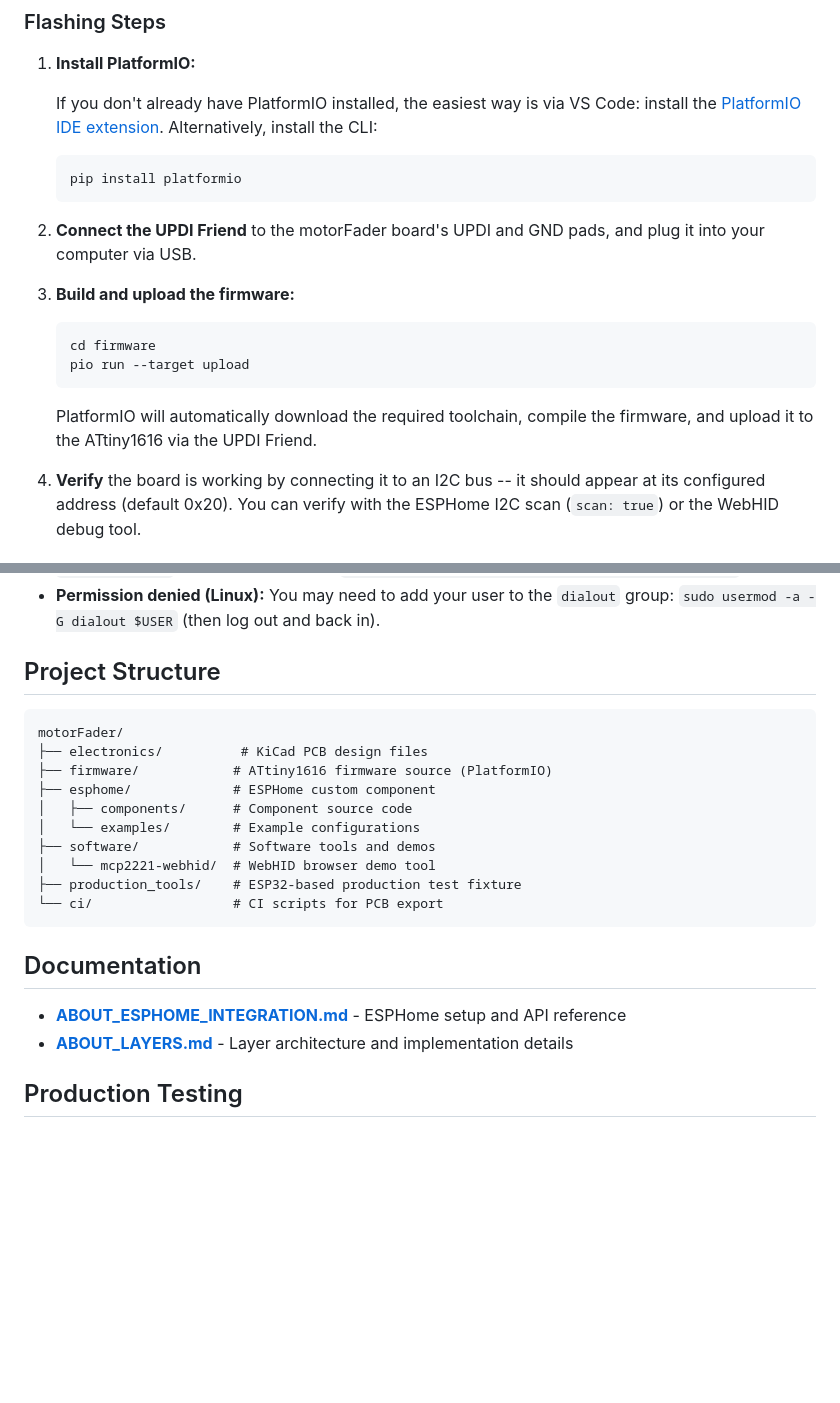
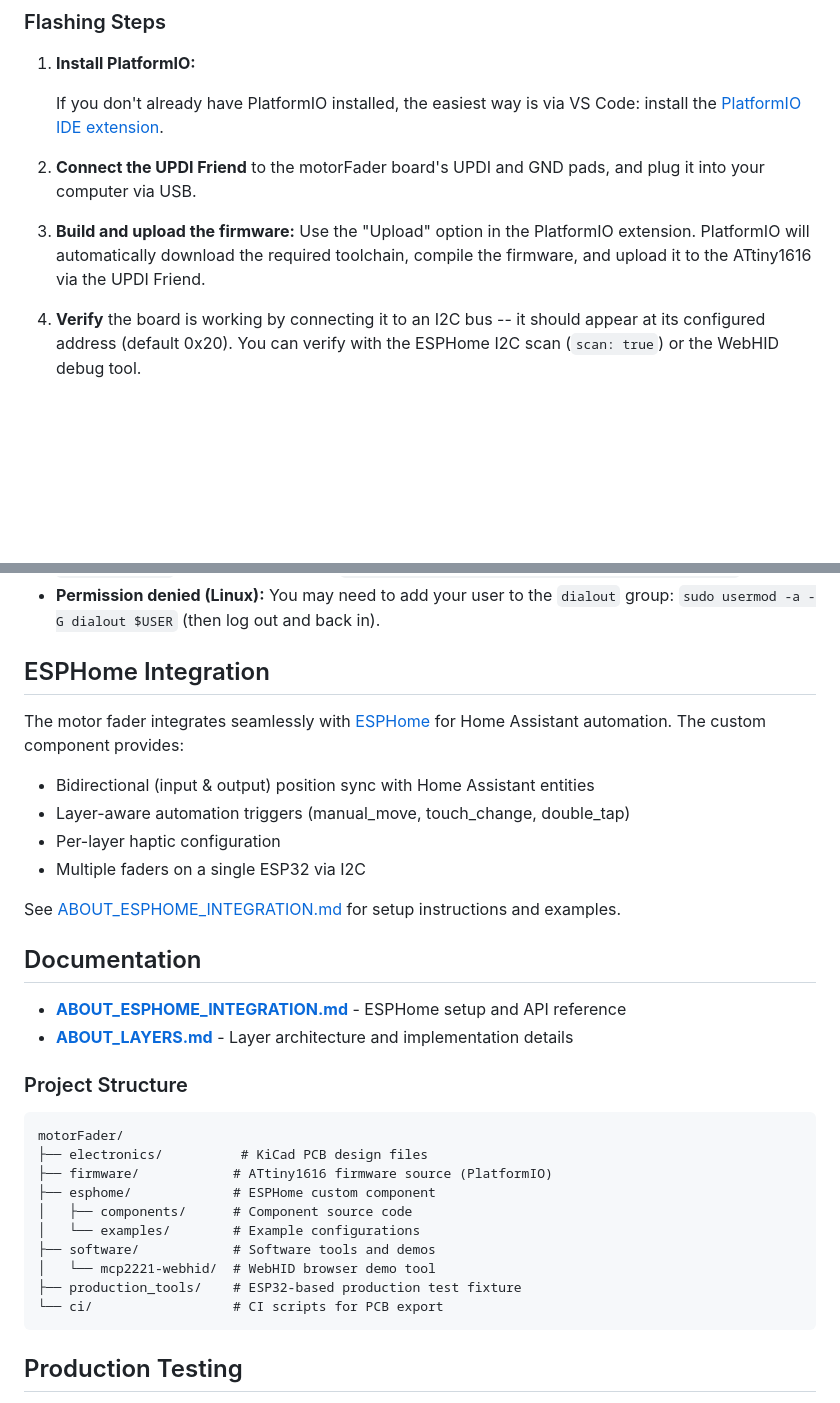
Before and after one commit to scottbez1/FaderBuddy, a Markdown page: README.md, 2 parts joined by grey strips. Drawn GitHub-style; blank space fills up the shorter version.

````diff
--- a/README.md
+++ b/README.md
@@ -153,20 +151,12 @@ TODO: photo of UPDI Friend connected to the back of the board
 
 1. **Install PlatformIO:**
 
-   If you don't already have PlatformIO installed, the easiest way is via VS Code: install the [PlatformIO IDE extension](https://platformio.org/install/ide?install=vscode). Alternatively, install the CLI:
-   ```bash
-   pip install platformio
-   ```
+   If you don't already have PlatformIO installed, the easiest way is via VS Code: install the [PlatformIO IDE extension](https://platformio.org/install/ide?install=vscode).
 
 2. **Connect the UPDI Friend** to the motorFader board's UPDI and GND pads, and plug it into your computer via USB.
 
 3. **Build and upload the firmware:**
-   ```bash
-   cd firmware
-   pio run --target upload
-   ```
-
-   PlatformIO will automatically download the required toolchain, compile the firmware, and upload it to the ATtiny1616 via the UPDI Friend.
+   Use the "Upload" option in the PlatformIO extension. PlatformIO will automatically download the required toolchain, compile the firmware, and upload it to the ATtiny1616 via the UPDI Friend.
 
 4. **Verify** the board is working by connecting it to an I2C bus -- it should appear at its configured address (default 0x20). You can verify with the ESPHome I2C scan (`scan: true`) or the WebHID debug tool.
 
@@ -176,8 +166,22 @@ TODO: photo of UPDI Friend connected to the back of the board
 - **Wrong serial port:** PlatformIO should auto-detect, but you can set the upload port explicitly in `platformio.ini` or via command line: `pio run --target upload --upload-port /dev/ttyUSB0`
 - **Permission denied (Linux):** You may need to add your user to the `dialout` group: `sudo usermod -a -G dialout $USER` (then log out and back in).
 
-## Project Structure
+## ESPHome Integration
 
+The motor fader integrates seamlessly with [ESPHome](https://esphome.io/) for Home Assistant automation. The custom component provides:
+- Bidirectional (input & output) position sync with Home Assistant entities
+- Layer-aware automation triggers (manual_move, touch_change, double_tap)
+- Per-layer haptic configuration
+- Multiple faders on a single ESP32 via I2C
+
+See [ABOUT_ESPHOME_INTEGRATION.md](ABOUT_ESPHOME_INTEGRATION.md) for setup instructions and examples.
+
+
+## Documentation
+- **[ABOUT_ESPHOME_INTEGRATION.md](ABOUT_ESPHOME_INTEGRATION.md)** - ESPHome setup and API reference
+- **[ABOUT_LAYERS.md](ABOUT_LAYERS.md)** - Layer architecture and implementation details
+
+### Project Structure
 ```
 motorFader/
 ├── electronics/          # KiCad PCB design files
@@ -191,10 +195,6 @@ motorFader/
 └── ci/                  # CI scripts for PCB export
 ```
 
-## Documentation
-
-- **[ABOUT_ESPHOME_INTEGRATION.md](ABOUT_ESPHOME_INTEGRATION.md)** - ESPHome setup and API reference
-- **[ABOUT_LAYERS.md](ABOUT_LAYERS.md)** - Layer architecture and implementation details
 
 ## Production Testing
 
````
Also changed, not shown: other parts of README.md (+60 -62 lines).
